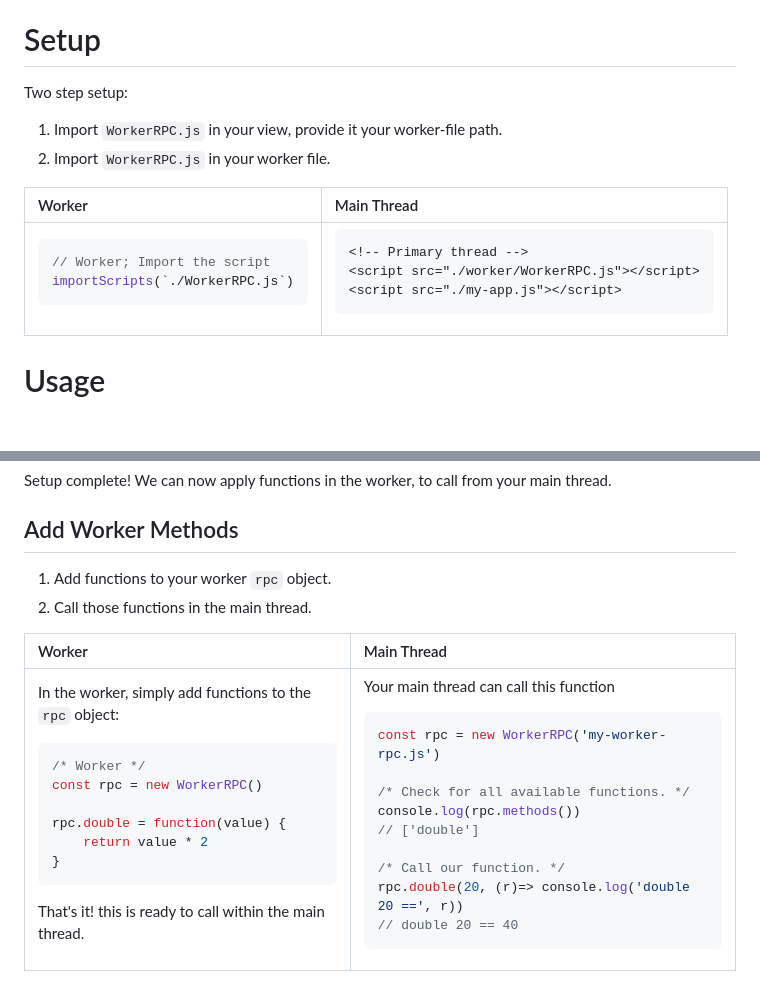
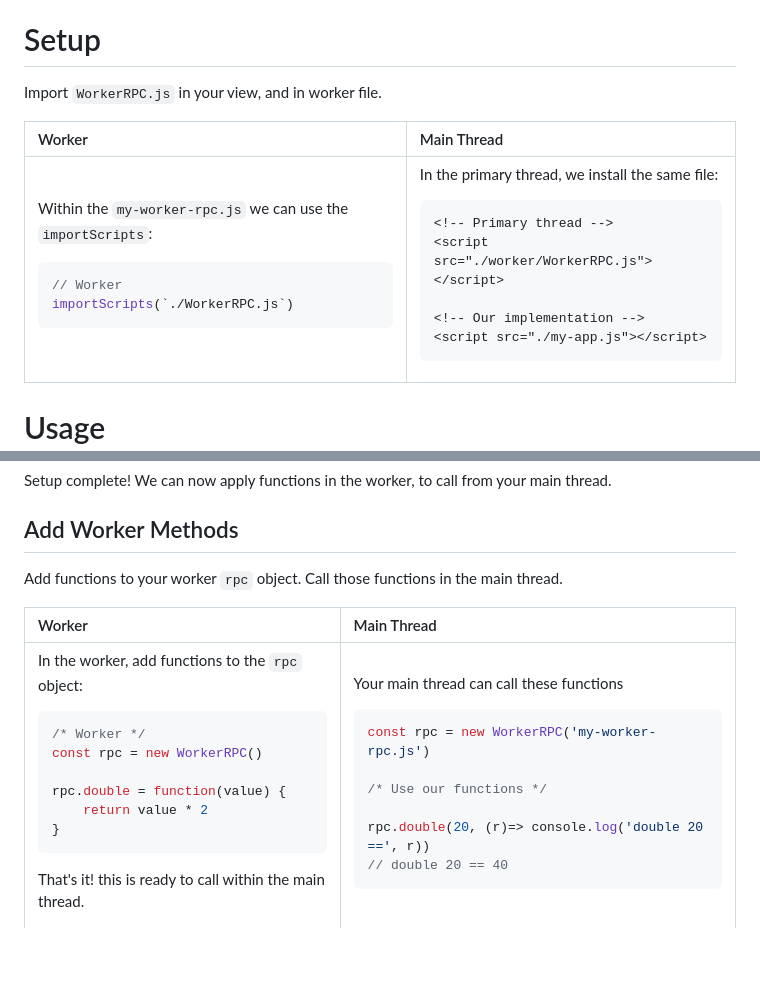
Before and after one commit to Strangemother/worker-rpc.js, a Markdown page: README.md, 2 parts joined by grey strips. Drawn GitHub-style; blank space fills up the shorter version.

Commit message:
Neater docs

````diff
--- a/README.md
+++ b/README.md
@@ -59,12 +59,7 @@ A `WorkerRPC` provides a quick, no-config, automated interface of functions for
 
 # Setup
 
-Two step setup:
-
-1. Import `WorkerRPC.js` in your view, provide it your worker-file path.
-2. Import `WorkerRPC.js` in your worker file.
-
-
+Import `WorkerRPC.js` in your view, and in worker file.
 
 <table>
 <thead><tr>
@@ -73,17 +68,22 @@ Two step setup:
 </tr></thead>
 <tbody><tr valign="top"><td>
 
+Within the `my-worker-rpc.js` we can use the `importScripts`:
 
 ```js
-// Worker; Import the script
+// Worker
 importScripts(`./WorkerRPC.js`)
 ```
 
 </td><td>
 
+In the primary thread, we install the same file:
+
 ```jinja
 <!-- Primary thread -->
 <script src="./worker/WorkerRPC.js"></script>
+
+<!-- Our implementation -->
 <script src="./my-app.js"></script>
 ```
 
@@ -126,9 +126,7 @@ Setup complete! We can now apply functions in the worker, to call from your main
 
 ## Add Worker Methods
 
-1. Add functions to your worker `rpc` object.
-2. Call those functions in the main thread.
-
+Add functions to your worker `rpc` object. Call those functions in the main thread.
 
 <table>
 <thead><tr>
@@ -137,7 +135,7 @@ Setup complete! We can now apply functions in the worker, to call from your main
 </tr></thead>
 <tbody><tr valign="top"><td>
 
-In the worker, simply add functions to the `rpc` object:
+In the worker, add functions to the `rpc` object:
 
 ```js
 /* Worker */
@@ -152,15 +150,13 @@ That's it! this is ready to call within the main thread.
 
 </td><td>
 
-Your main thread can call this function
+Your main thread can call these functions
+
 ```js
 const rpc = new WorkerRPC('my-worker-rpc.js')
 
-/* Check for all available functions. */
-console.log(rpc.methods())
-// ['double']
+/* Use our functions */
 
-/* Call our function. */
 rpc.double(20, (r)=> console.log('double 20 ==', r))
 // double 20 == 40
 ```
````
